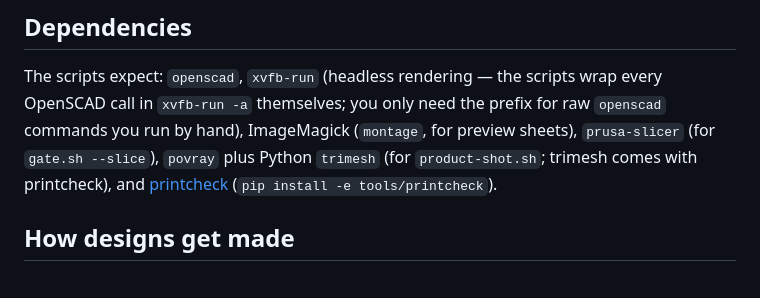
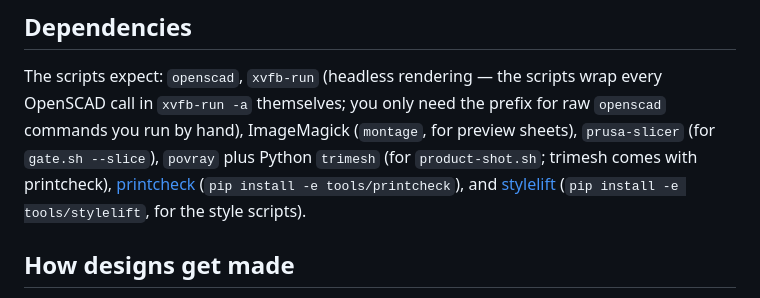
Before and after one commit to shaiss/Openscad, a Markdown page: README.md, the part around the change. Rendered like a GitHub page.

Commit message:
README: list stylelift under dependencies
Co-Authored-By: Claude Opus 5 <noreply@anthropic.com>
Claude-Session: https://claude.ai/code/session_01DVAp7LLje1XsuhJ2eqtqNX

```diff
--- a/README.md
+++ b/README.md
@@ -65,8 +65,9 @@ scripts wrap every OpenSCAD call in `xvfb-run -a` themselves; you only need
 the prefix for raw `openscad` commands you run by hand), ImageMagick
 (`montage`, for preview sheets), `prusa-slicer` (for `gate.sh --slice`),
 `povray` plus Python `trimesh` (for `product-shot.sh`; trimesh comes with
-printcheck), and [printcheck](tools/printcheck/)
-(`pip install -e tools/printcheck`).
+printcheck), [printcheck](tools/printcheck/)
+(`pip install -e tools/printcheck`), and [stylelift](tools/stylelift/)
+(`pip install -e tools/stylelift`, for the style scripts).
 
 ## How designs get made
 
```
